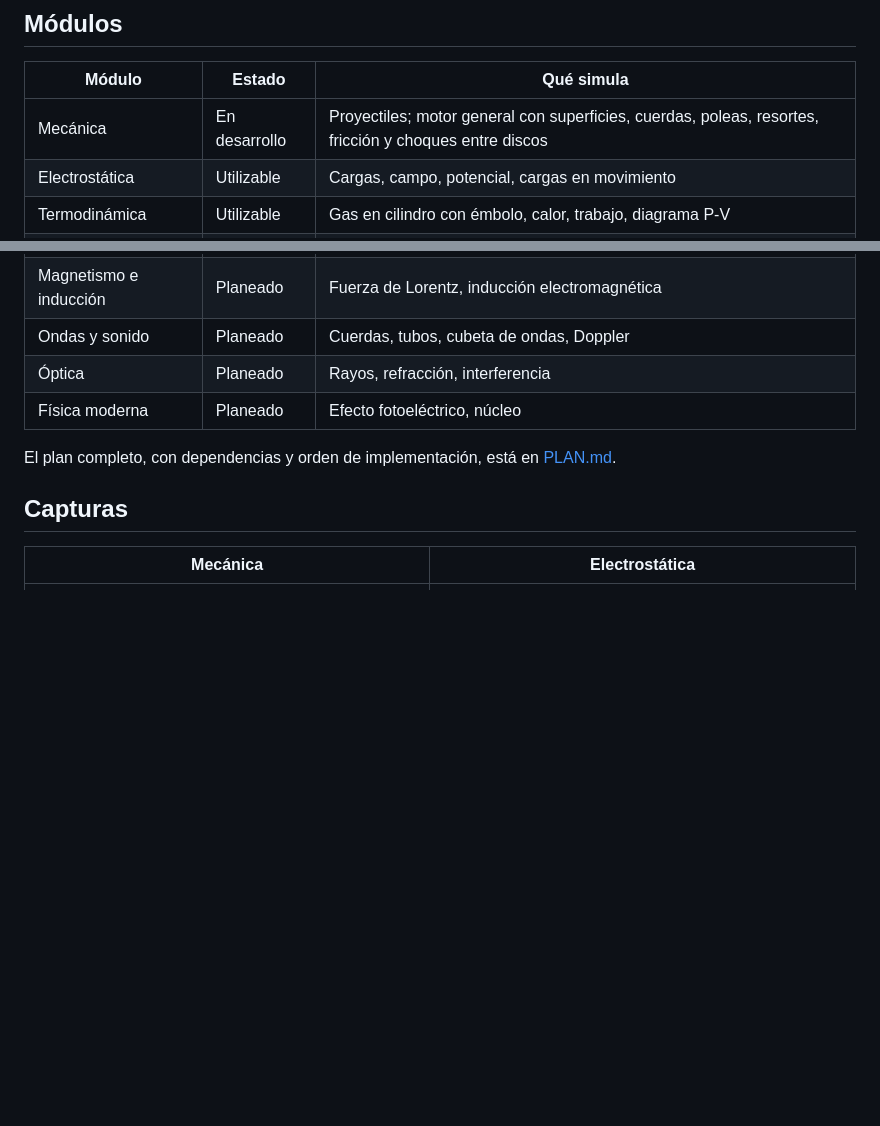
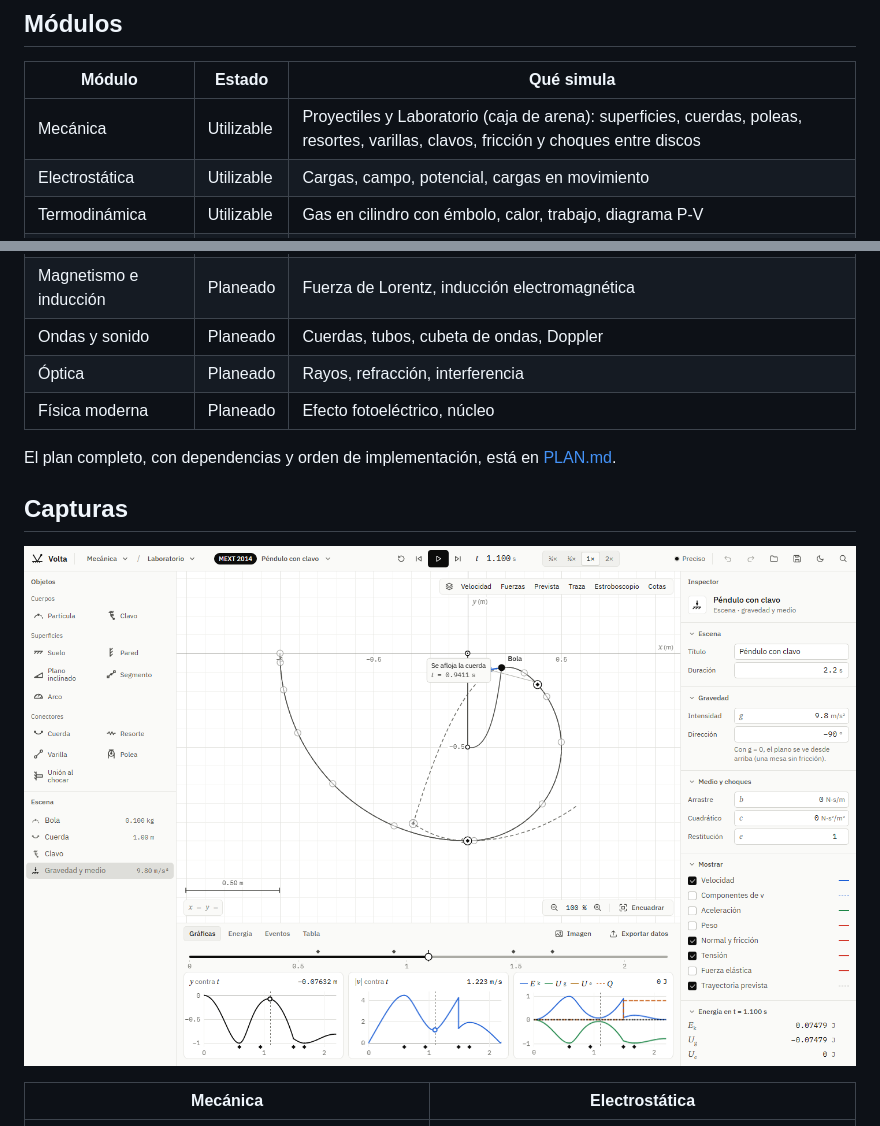
Before and after one commit to Eliam4510/volta-fisica, a Markdown page: README.md, 2 parts joined by grey strips. Drawn GitHub-style; pictures changed too: docs/diseno/capturas/f8_laboratorio.png (added); blank space fills up the shorter version.

```diff
--- a/README.md
+++ b/README.md
@@ -46,7 +46,7 @@ Principios del proyecto:
 
 | Módulo | Estado | Qué simula |
 |---|---|---|
-| Mecánica | En desarrollo | Proyectiles; motor general con superficies, cuerdas, poleas, resortes, fricción y choques entre discos |
+| Mecánica | Utilizable | Proyectiles y Laboratorio (caja de arena): superficies, cuerdas, poleas, resortes, varillas, clavos, fricción y choques entre discos |
 | Electrostática | Utilizable | Cargas, campo, potencial, cargas en movimiento |
 | Termodinámica | Utilizable | Gas en cilindro con émbolo, calor, trabajo, diagrama P-V |
 | Gravitación | Utilizable | Órbitas, escape, leyes de Kepler, órbita geoestacionaria |
@@ -60,6 +60,8 @@ El plan completo, con dependencias y orden de implementación, está en
 [PLAN.md](PLAN.md).
 
 ## Capturas
+
+![Laboratorio de Mecánica: péndulo con clavo (MEXT 2014)](docs/diseno/capturas/f8_laboratorio.png)
 
 | Mecánica | Electrostática |
 |---|---|
```
Also changed, not shown: CHANGELOG.md (+8 -1 lines), PROGRESO.md (+2 -1 lines), 4 other files.
